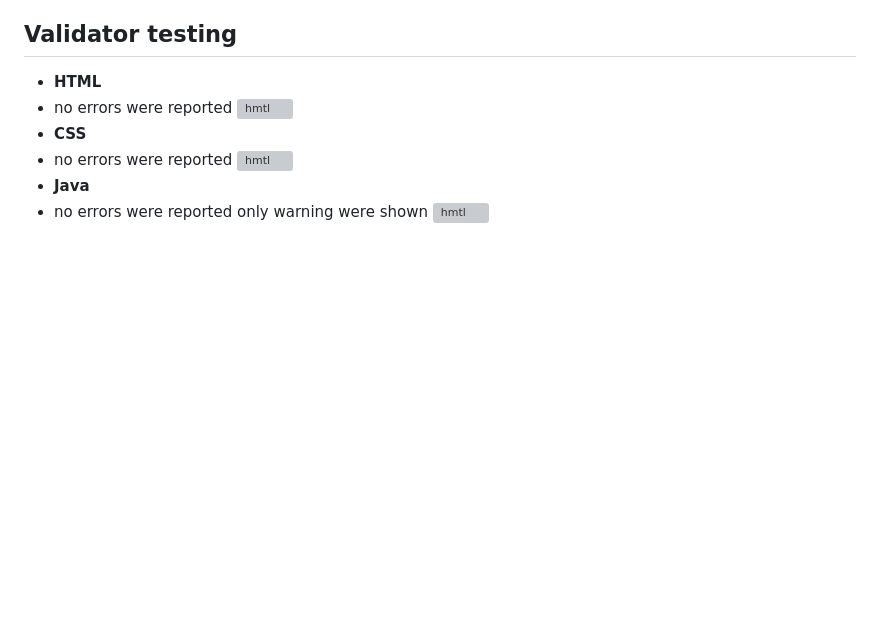
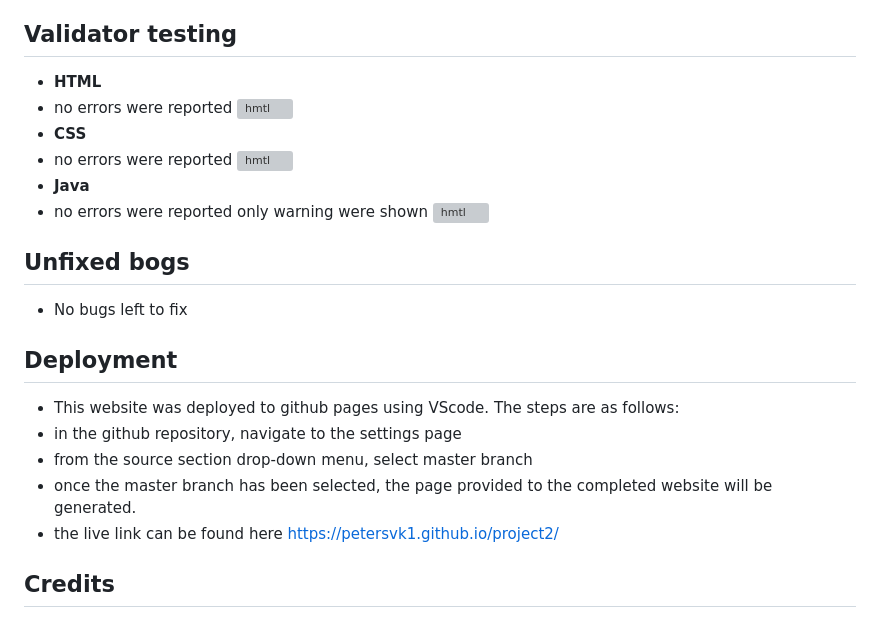
Before and after one commit to Code-Institute-Submissions/PeterSvk1-project2, a Markdown page: Readme.md, the part around the change printed below. Rendered like a GitHub page; blank space fills up the shorter version; grey boxes are pictures that could not be loaded.

Commit message:
added deployment to readme

```diff
--- a/Readme.md
+++ b/Readme.md
@@ -60,3 +60,14 @@ __Footer__
 - __Java__
 - no errors were reported only warning were shown
-![hmtl](https://github.com/PeterSvk1/project2/blob/main/assets/readmePics/javavali.png)
+![hmtl](https://github.com/PeterSvk1/project2/blob/main/assets/readmePics/javaVali.png)
+## Unfixed bogs
+- No bugs left to fix
+
+## Deployment
+- This website was deployed to github pages using VScode. The steps are as follows:
+- in the github repository, navigate to the settings page
+- from the source section drop-down menu, select master branch
+- once the master branch has been selected, the page provided to the completed website will be generated.
+- the live link can be found here https://petersvk1.github.io/project2/
+
+## Credits
```
Also changed, not shown: other parts of Readme.md (+1 -1 lines).
